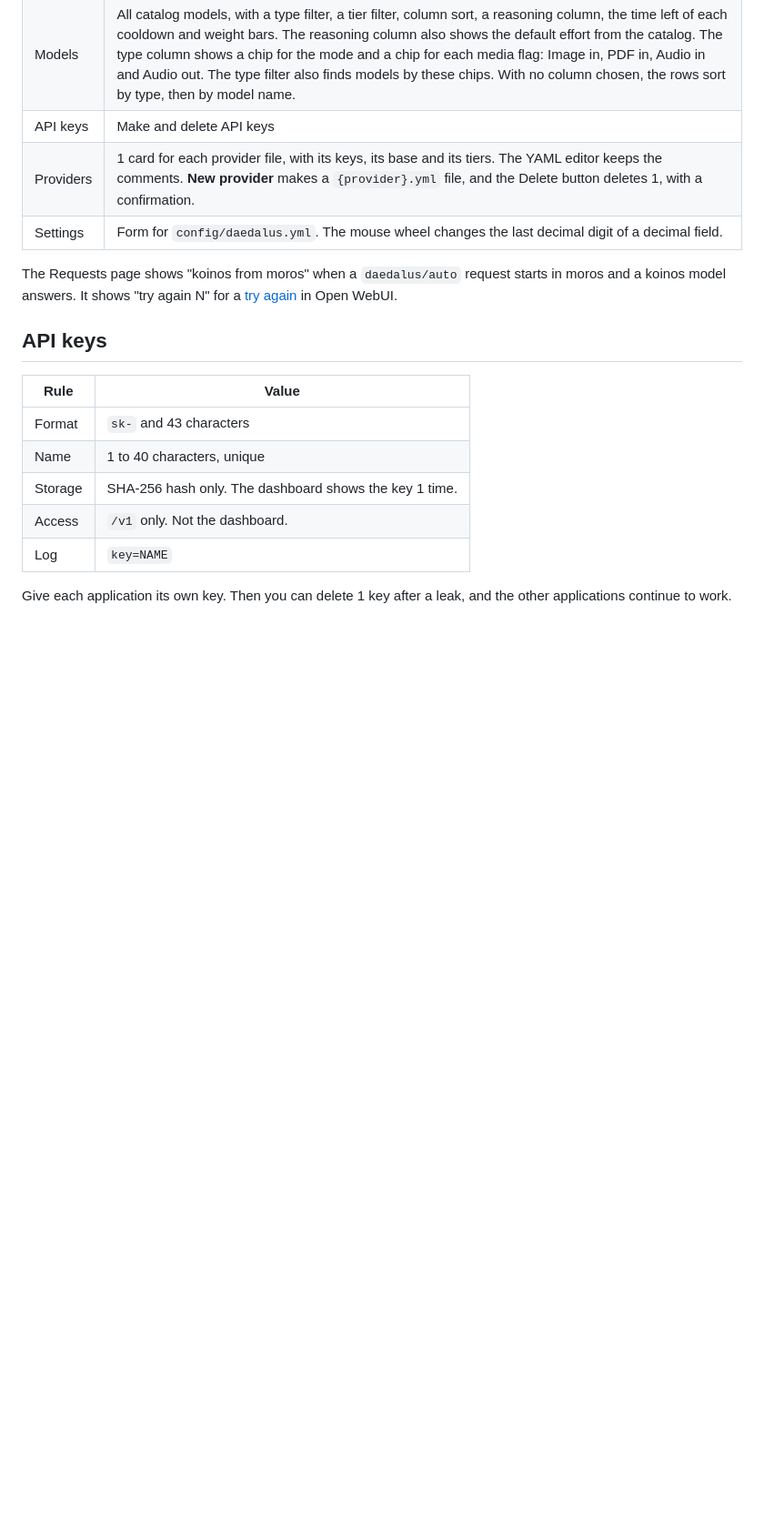
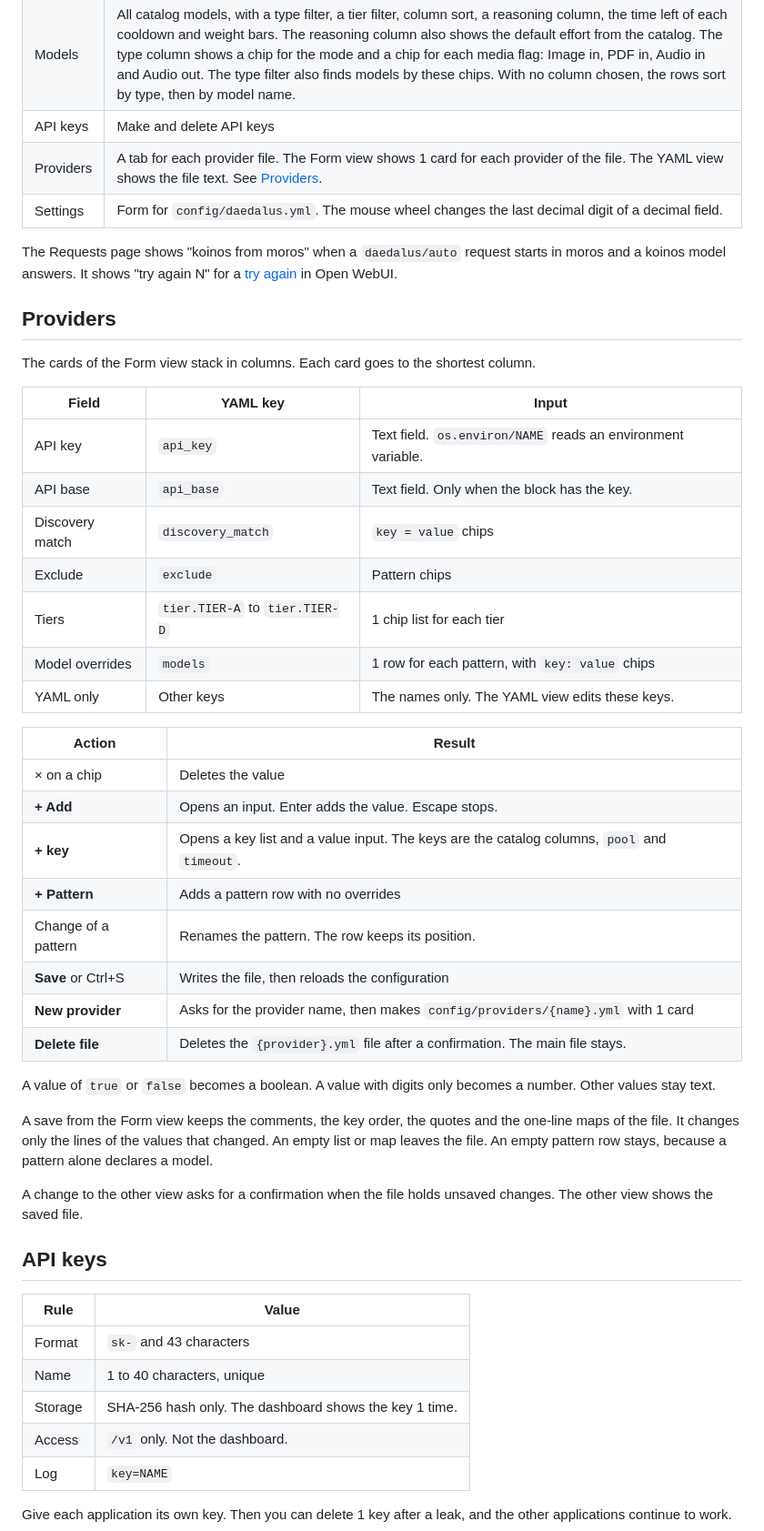
Before and after one commit to nemoe7/daedalus, a Markdown page: docs/dashboard.md, the part around the change. Shown at 91% size. GitHub-like rendering; blank space fills up the shorter version.

Commit message:
docs(dashboard): Providers form fields, actions and save rules
Co-authored-by: arena-agent <297053741+arena-agent@users.noreply.github.com>

```diff
--- a/docs/dashboard.md
+++ b/docs/dashboard.md
@@ -19,10 +19,41 @@ The dashboard is mainly a utility for monitoring the application state and fine-
 | Requests | Each request: model, reasoning effort, pool, the model that answered, time to first token, stream time, fallbacks and each attempt. A request in flight shows at the top as soon as Daedalus gets it. Its TTFT clock counts until the first token, then its stream clock counts until the last chunk. Without a stream, the stream clock shows the total time. The page gets these rows from a server-sent event stream. The effort column shows the effort from the client. When the model that answered got a different effort, "to" and that effort follow. Each attempt shows the effort that went to its model. "not sent" means that Daedalus deleted the effort for a model that does not reason. The attempt that started a cooldown shows a cooldown mark. Errors have a copy button. The last 500 requests stay in `.daedalus-state/models.sqlite3` after a restart. The page shows 50, and "Show more" adds 50. |
 | Models | All catalog models, with a type filter, a tier filter, column sort, a reasoning column, the time left of each cooldown and weight bars. The reasoning column also shows the default effort from the catalog. The type column shows a chip for the mode and a chip for each media flag: Image in, PDF in, Audio in and Audio out. The type filter also finds models by these chips. With no column chosen, the rows sort by type, then by model name. |
 | API keys | Make and delete API keys |
-| Providers | 1 card for each provider file, with its keys, its base and its tiers. The YAML editor keeps the comments. **New provider** makes a `{provider}.yml` file, and the Delete button deletes 1, with a confirmation. |
+| Providers | A tab for each provider file. The Form view shows 1 card for each provider of the file. The YAML view shows the file text. See [Providers](#providers). |
 | Settings | Form for `config/daedalus.yml`. The mouse wheel changes the last decimal digit of a decimal field. |
 
 The Requests page shows "koinos from moros" when a `daedalus/auto` request starts in moros and a koinos model answers. It shows "try again N" for a [try again](architecture.md#try-again) in Open WebUI.
+
+## Providers
+
+The cards of the Form view stack in columns. Each card goes to the shortest column.
+
+| Field | YAML key | Input |
+| --- | --- | --- |
+| API key | `api_key` | Text field. `os.environ/NAME` reads an environment variable. |
+| API base | `api_base` | Text field. Only when the block has the key. |
+| Discovery match | `discovery_match` | `key = value` chips |
+| Exclude | `exclude` | Pattern chips |
+| Tiers | `tier.TIER-A` to `tier.TIER-D` | 1 chip list for each tier |
+| Model overrides | `models` | 1 row for each pattern, with `key: value` chips |
+| YAML only | Other keys | The names only. The YAML view edits these keys. |
+
+| Action | Result |
+| --- | --- |
+| × on a chip | Deletes the value |
+| **+ Add** | Opens an input. Enter adds the value. Escape stops. |
+| **+ key** | Opens a key list and a value input. The keys are the catalog columns, `pool` and `timeout`. |
+| **+ Pattern** | Adds a pattern row with no overrides |
+| Change of a pattern | Renames the pattern. The row keeps its position. |
+| **Save** or Ctrl+S | Writes the file, then reloads the configuration |
+| **New provider** | Asks for the provider name, then makes `config/providers/{name}.yml` with 1 card |
+| **Delete file** | Deletes the `{provider}.yml` file after a confirmation. The main file stays. |
+
+A value of `true` or `false` becomes a boolean. A value with digits only becomes a number. Other values stay text.
+
+A save from the Form view keeps the comments, the key order, the quotes and the one-line maps of the file. It changes only the lines of the values that changed. An empty list or map leaves the file. An empty pattern row stays, because a pattern alone declares a model.
+
+A change to the other view asks for a confirmation when the file holds unsaved changes. The other view shows the saved file.
 
 ## API keys
 
```
